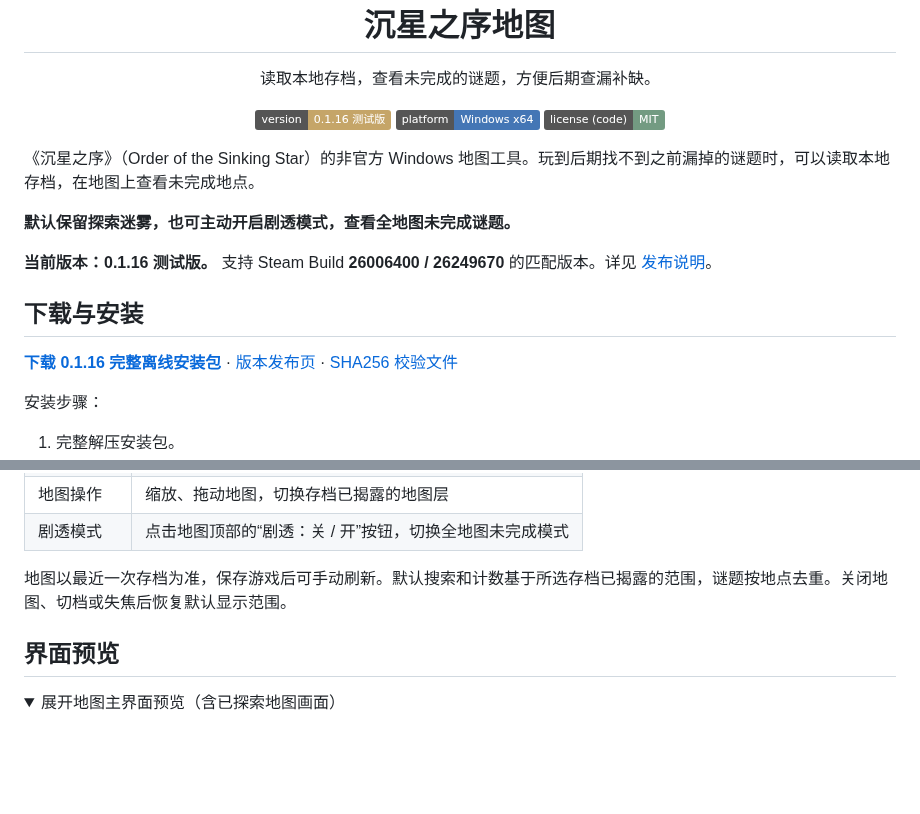
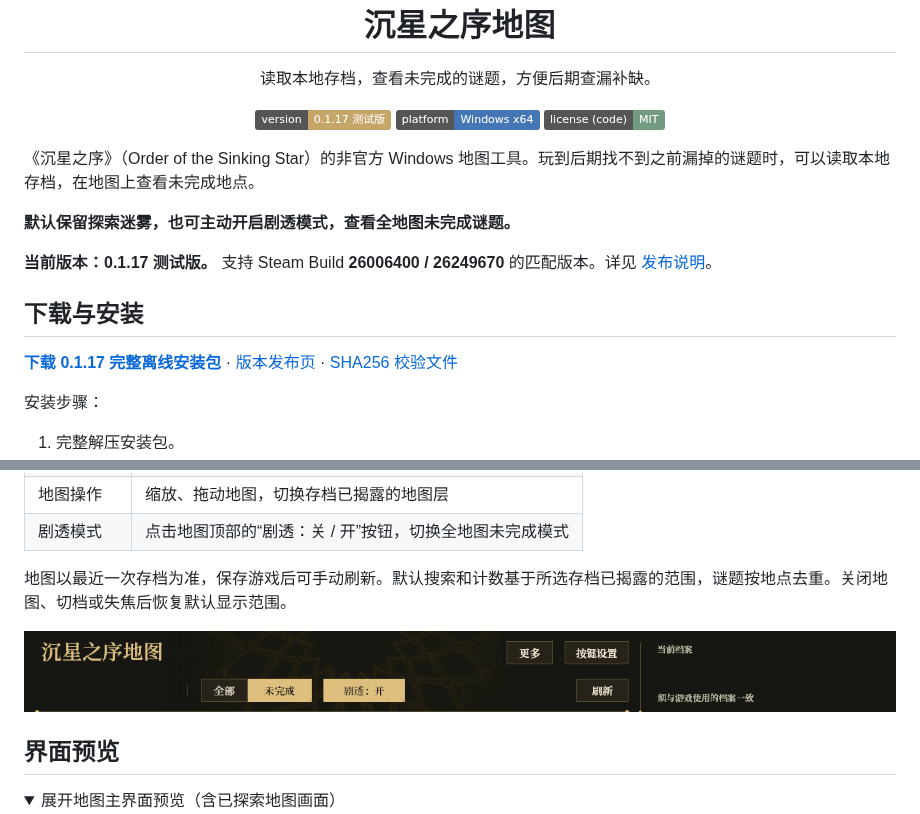
Before and after one commit to catalpa379/sinking-star-map, a Markdown page: README.md, 2 parts joined by grey strips. GitHub-like rendering; pictures changed too: docs/images/spoiler-toggle.png (added); folded sections open; badges without logos; blank space fills up the shorter version.

Commit message:
Update 0.1.17 downloads and spoiler toggle preview

```diff
--- a/README.md
+++ b/README.md
@@ -1,7 +1,7 @@
 <h1 align="center">沉星之序地图</h1>
 <p align="center">读取本地存档，查看未完成的谜题，方便后期查漏补缺。</p>
 <p align="center">
-  <img alt="版本" src="https://img.shields.io/badge/version-0.1.16%20%E6%B5%8B%E8%AF%95%E7%89%88-c5a568">
+  <img alt="版本" src="https://img.shields.io/badge/version-0.1.17%20%E6%B5%8B%E8%AF%95%E7%89%88-c5a568">
   <img alt="平台" src="https://img.shields.io/badge/platform-Windows%20x64-4476b5">
   <a href="LICENSE"><img alt="代码许可 MIT" src="https://img.shields.io/badge/license%20%28code%29-MIT-739b82"></a>
 </p>
@@ -10,11 +10,11 @@
 
 **默认保留探索迷雾，也可主动开启剧透模式，查看全地图未完成谜题。**
 
-**当前版本：0.1.16 测试版。** 支持 Steam Build **26006400 / 26249670** 的匹配版本。详见 [发布说明](https://github.com/catalpa379/sinking-star-map/releases/tag/v0.1.16)。
+**当前版本：0.1.17 测试版。** 支持 Steam Build **26006400 / 26249670** 的匹配版本。详见 [发布说明](https://github.com/catalpa379/sinking-star-map/releases/tag/v0.1.17)。
 
 ## 下载与安装
 
-**[下载 0.1.16 完整离线安装包](https://github.com/catalpa379/sinking-star-map/releases/download/v0.1.16/Sinking-Star-Map-0.1.16-Offline.zip)** · [版本发布页](https://github.com/catalpa379/sinking-star-map/releases/tag/v0.1.16) · [SHA256 校验文件](https://github.com/catalpa379/sinking-star-map/releases/download/v0.1.16/Sinking-Star-Map-0.1.16-SHA256.txt)
+**[下载 0.1.17 完整离线安装包](https://github.com/catalpa379/sinking-star-map/releases/download/v0.1.17/Sinking-Star-Map-0.1.17-Offline.zip)** · [版本发布页](https://github.com/catalpa379/sinking-star-map/releases/tag/v0.1.17) · [SHA256 校验文件](https://github.com/catalpa379/sinking-star-map/releases/download/v0.1.17/Sinking-Star-Map-0.1.17-SHA256.txt)
 
 安装步骤：
 
@@ -37,6 +37,8 @@
 | 剧透模式 | 点击地图顶部的“剧透：关 / 开”按钮，切换全地图未完成模式 |
 
 地图以最近一次存档为准，保存游戏后可手动刷新。默认搜索和计数基于所选存档已揭露的范围，谜题按地点去重。关闭地图、切档或失焦后恢复默认显示范围。
+
+![剧透模式独立按钮](docs/images/spoiler-toggle.png)
 
 ## 界面预览
 
```
